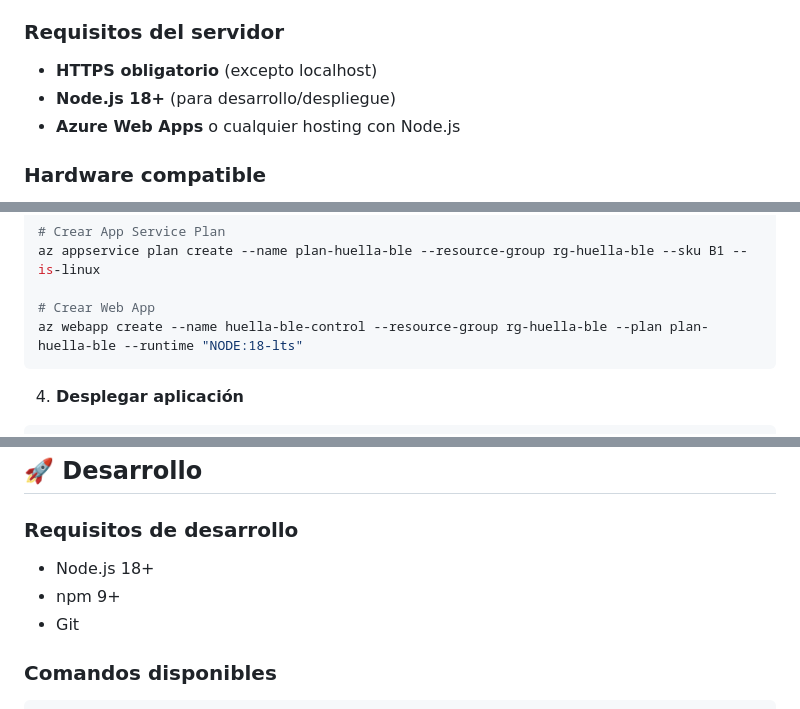
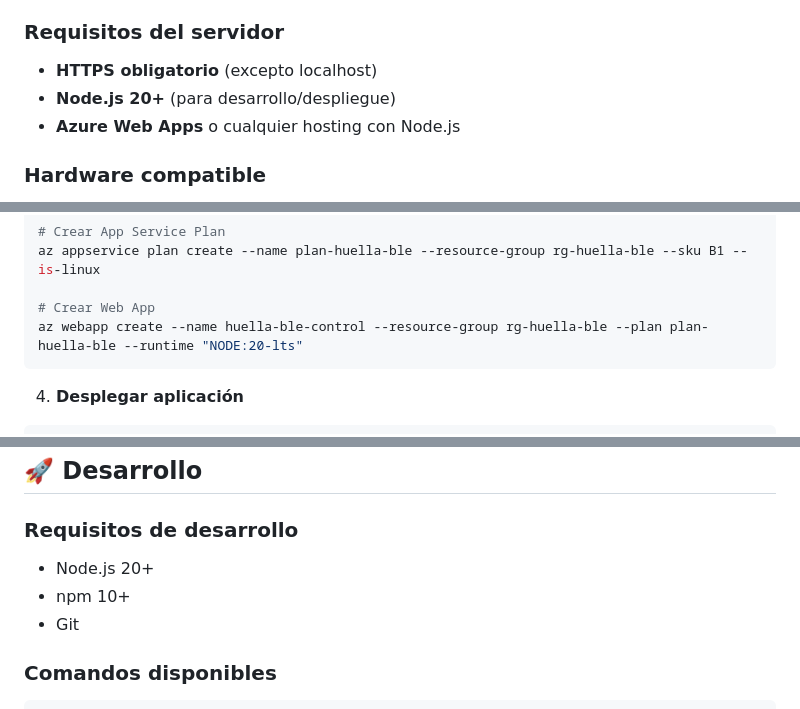
Before and after one commit to mark2000dy/huella-ble-control, a Markdown page: README.md, 3 parts joined by grey strips. Rendered like a GitHub page.

````diff
--- a/README.md
+++ b/README.md
@@ -26,7 +26,7 @@ Compatible con **Firmware CTIM3 v2.3.016** - Huella Estructural - Symbiot Techno
 
 ### Requisitos del servidor
 - **HTTPS obligatorio** (excepto localhost)
-- **Node.js 18+** (para desarrollo/despliegue)
+- **Node.js 20+** (para desarrollo/despliegue)
 - **Azure Web Apps** o cualquier hosting con Node.js
 
 ### Hardware compatible
@@ -64,7 +64,7 @@ az group create --name rg-huella-ble --location eastus
 az appservice plan create --name plan-huella-ble --resource-group rg-huella-ble --sku B1 --is-linux
 
 # Crear Web App
-az webapp create --name huella-ble-control --resource-group rg-huella-ble --plan plan-huella-ble --runtime "NODE:18-lts"
+az webapp create --name huella-ble-control --resource-group rg-huella-ble --plan plan-huella-ble --runtime "NODE:20-lts"
 ```
 
 4. **Desplegar aplicación**
@@ -251,8 +251,8 @@ SYNC_UUID:    '12345678-1234-5678-1234-56789abcdef7'
 
 ### Requisitos de desarrollo
 
-- Node.js 18+
-- npm 9+
+- Node.js 20+
+- npm 10+
 - Git
 
 ### Comandos disponibles
````
